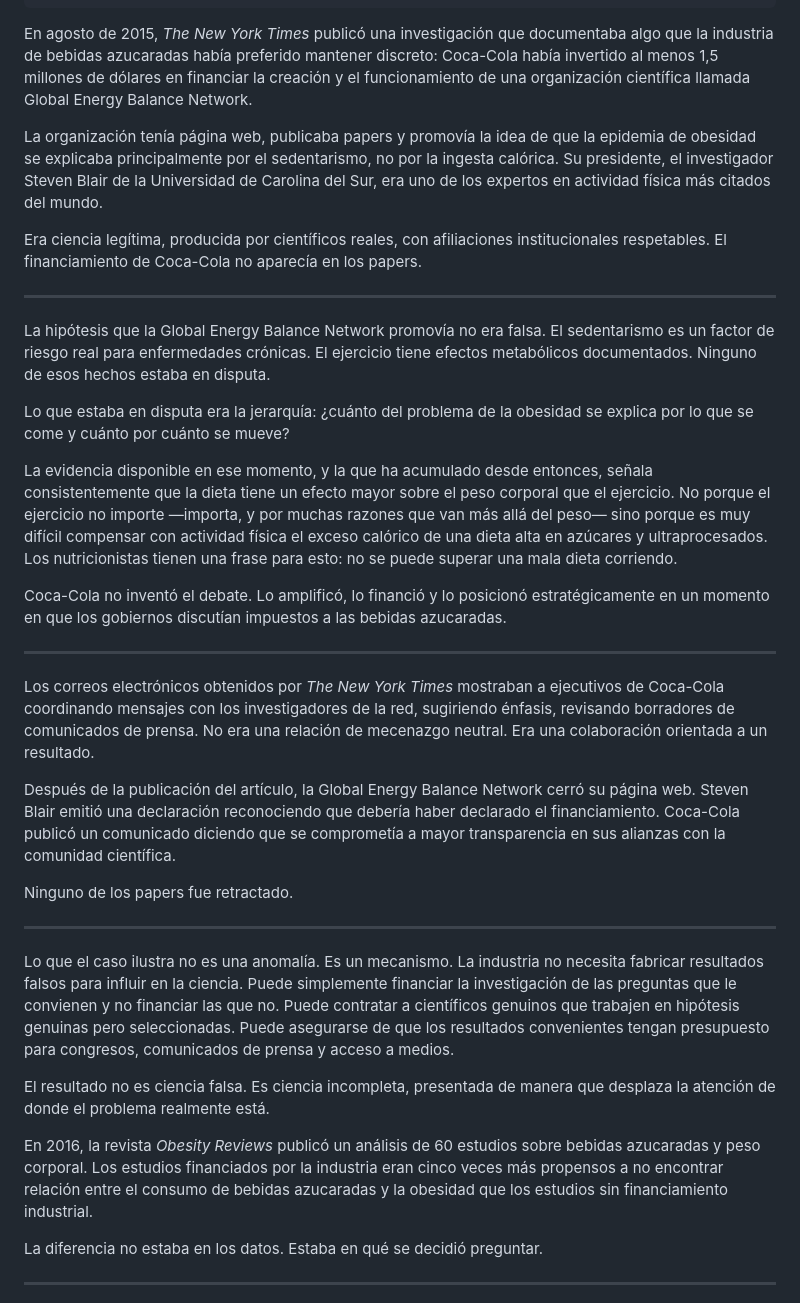
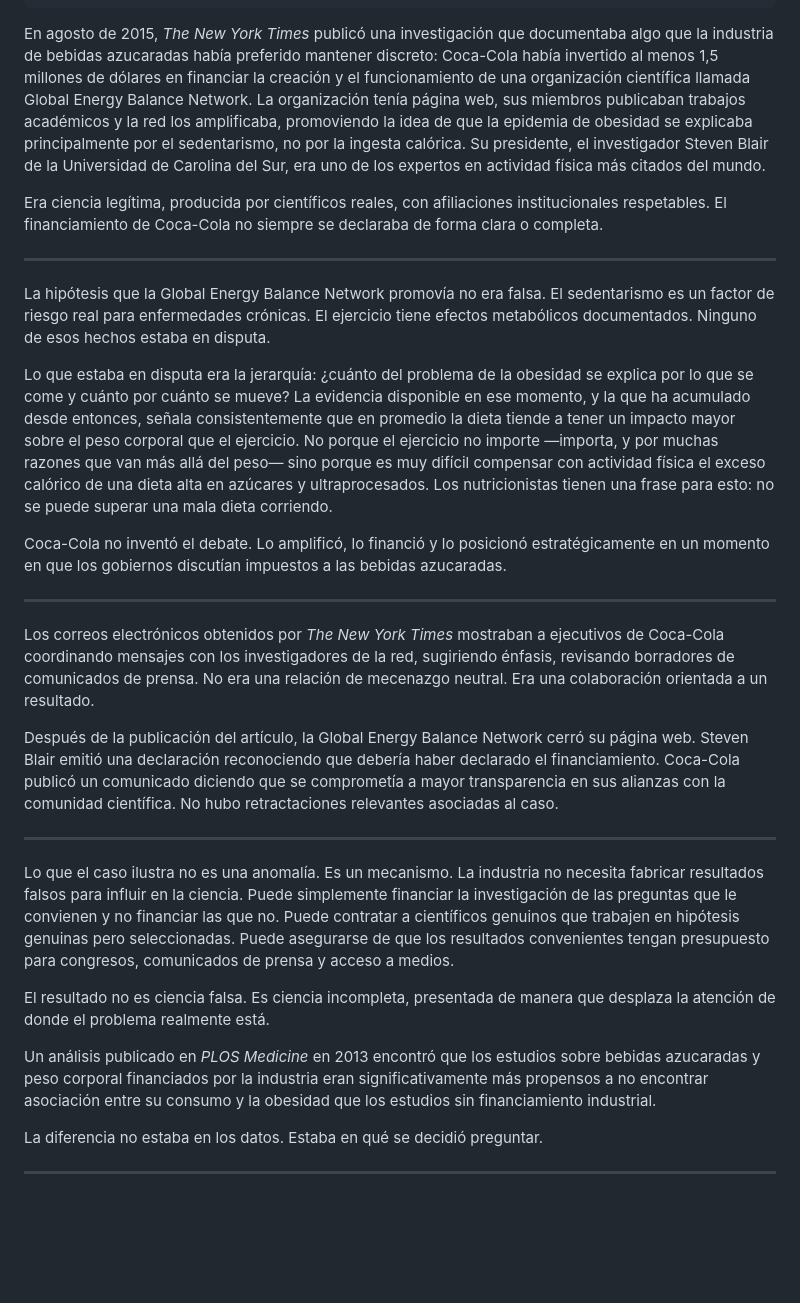
Before and after one commit to margendeerror-mde/margen-de-error, a Markdown page: content/conflictos/coca-cola-y-el-sedentarismo.md, the part around the change. GitHub-like rendering; blank space fills up the shorter version.

Commit message:
Update story content for Coca-Cola, Protector and Ghost-writing

```diff
--- a/content/conflictos/coca-cola-y-el-sedentarismo.md
+++ b/content/conflictos/coca-cola-y-el-sedentarismo.md
@@ -8,19 +8,15 @@ fecha: 2025-02-05
 resumen: "En 2015, The New York Times reveló que Coca-Cola había financiado con millones de dólares una red de científicos dedicada a sostener que la obesidad se explica por el sedentarismo, no por el azúcar. El argumento era técnicamente posible. La selección de qué parte investigar no era inocente."
 ---
 
-En agosto de 2015, *The New York Times* publicó una investigación que documentaba algo que la industria de bebidas azucaradas había preferido mantener discreto: Coca-Cola había invertido al menos 1,5 millones de dólares en financiar la creación y el funcionamiento de una organización científica llamada Global Energy Balance Network.
+En agosto de 2015, *The New York Times* publicó una investigación que documentaba algo que la industria de bebidas azucaradas había preferido mantener discreto: Coca-Cola había invertido al menos 1,5 millones de dólares en financiar la creación y el funcionamiento de una organización científica llamada Global Energy Balance Network. La organización tenía página web, sus miembros publicaban trabajos académicos y la red los amplificaba, promoviendo la idea de que la epidemia de obesidad se explicaba principalmente por el sedentarismo, no por la ingesta calórica. Su presidente, el investigador Steven Blair de la Universidad de Carolina del Sur, era uno de los expertos en actividad física más citados del mundo.
 
-La organización tenía página web, publicaba papers y promovía la idea de que la epidemia de obesidad se explicaba principalmente por el sedentarismo, no por la ingesta calórica. Su presidente, el investigador Steven Blair de la Universidad de Carolina del Sur, era uno de los expertos en actividad física más citados del mundo.
-
-Era ciencia legítima, producida por científicos reales, con afiliaciones institucionales respetables. El financiamiento de Coca-Cola no aparecía en los papers.
+Era ciencia legítima, producida por científicos reales, con afiliaciones institucionales respetables. El financiamiento de Coca-Cola no siempre se declaraba de forma clara o completa.
 
 ---
 
 La hipótesis que la Global Energy Balance Network promovía no era falsa. El sedentarismo es un factor de riesgo real para enfermedades crónicas. El ejercicio tiene efectos metabólicos documentados. Ninguno de esos hechos estaba en disputa.
 
-Lo que estaba en disputa era la jerarquía: ¿cuánto del problema de la obesidad se explica por lo que se come y cuánto por cuánto se mueve?
-
-La evidencia disponible en ese momento, y la que ha acumulado desde entonces, señala consistentemente que la dieta tiene un efecto mayor sobre el peso corporal que el ejercicio. No porque el ejercicio no importe —importa, y por muchas razones que van más allá del peso— sino porque es muy difícil compensar con actividad física el exceso calórico de una dieta alta en azúcares y ultraprocesados. Los nutricionistas tienen una frase para esto: no se puede superar una mala dieta corriendo.
+Lo que estaba en disputa era la jerarquía: ¿cuánto del problema de la obesidad se explica por lo que se come y cuánto por cuánto se mueve? La evidencia disponible en ese momento, y la que ha acumulado desde entonces, señala consistentemente que en promedio la dieta tiende a tener un impacto mayor sobre el peso corporal que el ejercicio. No porque el ejercicio no importe —importa, y por muchas razones que van más allá del peso— sino porque es muy difícil compensar con actividad física el exceso calórico de una dieta alta en azúcares y ultraprocesados. Los nutricionistas tienen una frase para esto: no se puede superar una mala dieta corriendo.
 
 Coca-Cola no inventó el debate. Lo amplificó, lo financió y lo posicionó estratégicamente en un momento en que los gobiernos discutían impuestos a las bebidas azucaradas.
 
@@ -28,9 +24,7 @@ Coca-Cola no inventó el debate. Lo amplificó, lo financió y lo posicionó est
 
 Los correos electrónicos obtenidos por *The New York Times* mostraban a ejecutivos de Coca-Cola coordinando mensajes con los investigadores de la red, sugiriendo énfasis, revisando borradores de comunicados de prensa. No era una relación de mecenazgo neutral. Era una colaboración orientada a un resultado.
 
-Después de la publicación del artículo, la Global Energy Balance Network cerró su página web. Steven Blair emitió una declaración reconociendo que debería haber declarado el financiamiento. Coca-Cola publicó un comunicado diciendo que se comprometía a mayor transparencia en sus alianzas con la comunidad científica.
-
-Ninguno de los papers fue retractado.
+Después de la publicación del artículo, la Global Energy Balance Network cerró su página web. Steven Blair emitió una declaración reconociendo que debería haber declarado el financiamiento. Coca-Cola publicó un comunicado diciendo que se comprometía a mayor transparencia en sus alianzas con la comunidad científica. No hubo retractaciones relevantes asociadas al caso.
 
 ---
 
@@ -38,7 +32,7 @@ Lo que el caso ilustra no es una anomalía. Es un mecanismo. La industria no nec
 
 El resultado no es ciencia falsa. Es ciencia incompleta, presentada de manera que desplaza la atención de donde el problema realmente está.
 
-En 2016, la revista *Obesity Reviews* publicó un análisis de 60 estudios sobre bebidas azucaradas y peso corporal. Los estudios financiados por la industria eran cinco veces más propensos a no encontrar relación entre el consumo de bebidas azucaradas y la obesidad que los estudios sin financiamiento industrial.
+Un análisis publicado en *PLOS Medicine* en 2013 encontró que los estudios sobre bebidas azucaradas y peso corporal financiados por la industria eran significativamente más propensos a no encontrar asociación entre su consumo y la obesidad que los estudios sin financiamiento industrial.
 
 La diferencia no estaba en los datos. Estaba en qué se decidió preguntar.
 
```
Also changed, not shown: content/conflictos/los-autores-que-no-escribieron.md (+7 -8 lines), content/conflictos/protector-solar.md (+11 -23 lines).
